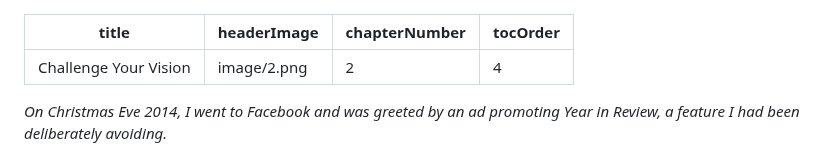
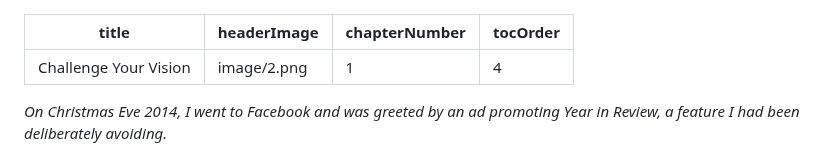
Before and after one commit to Wilto/a-book-departs, a Markdown page: _src/chapter/dfrl_final-5.md, the part around the change. Drawn GitHub-style.

Commit message:
Update Book Content “dfrl_final-5”

```diff
--- a/_src/chapter/dfrl_final-5.md
+++ b/_src/chapter/dfrl_final-5.md
@@ -1,7 +1,7 @@
 ---
 title: Challenge Your Vision
 headerImage: image/2.png
-chapterNumber: 2
+chapterNumber: 1
 tocOrder: 4
 ---
 *On Christmas Eve 2014,* *I went to Facebook and was greeted by an ad promoting Year in Review, a feature I had been deliberately avoiding.*
```
